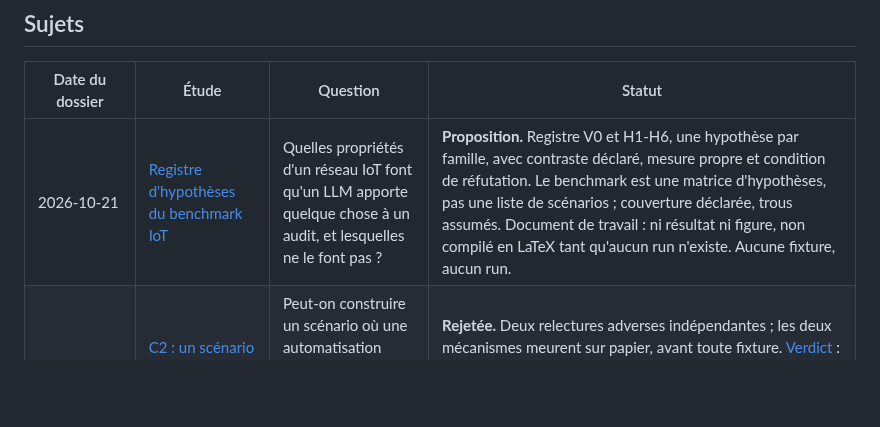
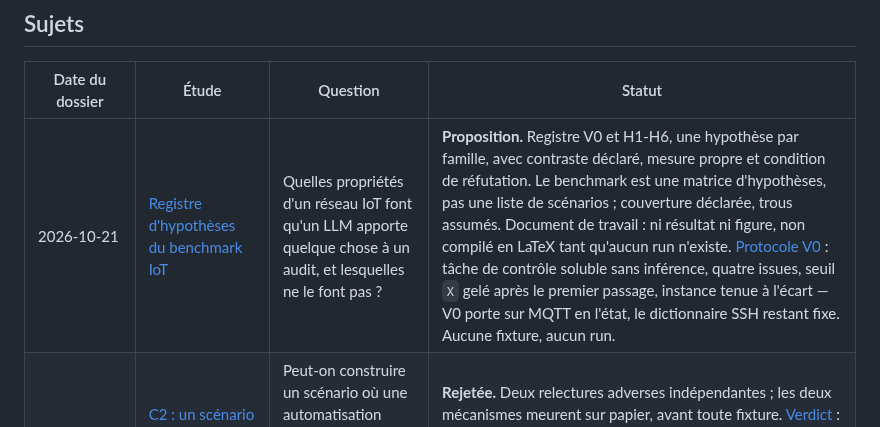
Before and after one commit to Tanguyvans/LANCE, a Markdown page: research/README.md, the part around the change. GitHub-like rendering; blank space fills up the shorter version.

```diff
--- a/research/README.md
+++ b/research/README.md
@@ -8,7 +8,7 @@ présente les comportements implémentés, les contrats retenus et les procédur
 
 | Date du dossier | Étude | Question | Statut |
 | --- | --- | --- | --- |
-| 2026-10-21 | [Registre d'hypothèses du benchmark IoT](2026-10-21-hypotheses-benchmark/README.md) | Quelles propriétés d'un réseau IoT font qu'un LLM apporte quelque chose à un audit, et lesquelles ne le font pas ? | **Proposition.** Registre V0 et H1-H6, une hypothèse par famille, avec contraste déclaré, mesure propre et condition de réfutation. Le benchmark est une matrice d'hypothèses, pas une liste de scénarios ; couverture déclarée, trous assumés. Document de travail : ni résultat ni figure, non compilé en LaTeX tant qu'aucun run n'existe. Aucune fixture, aucun run. |
+| 2026-10-21 | [Registre d'hypothèses du benchmark IoT](2026-10-21-hypotheses-benchmark/README.md) | Quelles propriétés d'un réseau IoT font qu'un LLM apporte quelque chose à un audit, et lesquelles ne le font pas ? | **Proposition.** Registre V0 et H1-H6, une hypothèse par famille, avec contraste déclaré, mesure propre et condition de réfutation. Le benchmark est une matrice d'hypothèses, pas une liste de scénarios ; couverture déclarée, trous assumés. Document de travail : ni résultat ni figure, non compilé en LaTeX tant qu'aucun run n'existe. [Protocole V0](2026-10-21-hypotheses-benchmark/v0-protocole.md) : tâche de contrôle soluble sans inférence, quatre issues, seuil `X` gelé après le premier passage, instance tenue à l'écart — V0 porte sur MQTT en l'état, le dictionnaire SSH restant fixe. Aucune fixture, aucun run. |
 | 2026-10-21 | [C2 : un scénario où la baseline déclarée échoue](2026-10-21-c2-couverture/README.md) | Peut-on construire un scénario où une automatisation préenregistrée et déclarée compétente échoue, là où un modèle réussit ? | **Rejetée.** Deux relectures adverses indépendantes ; les deux mécanismes meurent sur papier, avant toute fixture. [Verdict](2026-10-21-c2-couverture/revue.md) : la famille existante échoue elle-même au test de clôture, « deux familles » n'est qu'un compteur, et la seule variante survivante appartient à C09/C10. Décision : repli sur C3 ; le besoin d'une famille indépendante reste entier. |
 | 2026-10-15 | [Rapport d’ensemble LANCE et IoTChainBench](2026-10-15-bilan-projet/README.md) | Quels sont les objectifs, les composants, le fonctionnement et l’avancement du projet ? | **Actif.** [PDF](2026-10-15-bilan-projet/report.pdf) et [LaTeX](2026-10-15-bilan-projet/report.tex), révision **2026-10-15 22:53 (Europe/Brussels, UTC+02:00)** : **44 pages**, six rédactions spécialisées, architecture/graphe, réseaux, sécurité, application, modèles et benchmark ; huit figures et bilans par volet. Dernière lecture indépendante de découverte : objectifs, parcours complet, livrables et avancement clarifiés, sans renvoi entre chapitres. |
 | 2026-10-12 | [Recentrage conditionnel et structuration du corpus](2026-10-12-recentrage-corpus/README.md) | Sous quelles conditions A1 dépasse-t-il D1, et quels scénarios permettent de le mesurer ? | **Actif.** [Plan V2](2026-10-12-recentrage-corpus/structuration-corpus.pdf), révision **2026-10-19 16:14 (Europe/Brussels, UTC+02:00)** : 44 noms `s_...`, 25 ensembles, 216 configurations, 456 bras conditionnels et 24 types A0 conservés. Matrice exhaustive scénario → tâche de benchmark → mesure → hypothèse LLM ; cinq tâches distinctes et six questions de lecture. Exemple MQTT, premier contraste SSH, liens de variantes et matrice réseau conservés. Qualifications réelles SSH du 15 octobre et MQTT du 19 octobre rattachées (quatre bras corrects, portée bornée, hors admission confirmatoire M-T). Contrat de campagne V2 revu (postures séparées, dénominateur planifié, admission nommée) et consigné en sous-section 2.8. `s_api_organisations` est exécuté et reste une étude de cas de couverture ; l'ordre courant est celui du [registre d'hypothèses](2026-10-21-hypotheses-benchmark/README.md). Admission, seuils et gel confirmatoire restent à établir. Vérification de consolidation consignée dans le README du sujet. [Revue IoT/CTF](2026-10-12-recentrage-corpus/revue-iot-ctf.pdf) figée au 2026-10-15 11:44, sans nouveau gain ni run attesté. Cible : [objectifs AsiaCCS 2027](../objectifs/asiaccs-2027/README.md). |
```
Also changed, not shown: research/2026-10-21-hypotheses-benchmark/README.md (+10 -1 lines), research/2026-10-21-hypotheses-benchmark/v0-protocole.md (added, +105 -0 lines).
